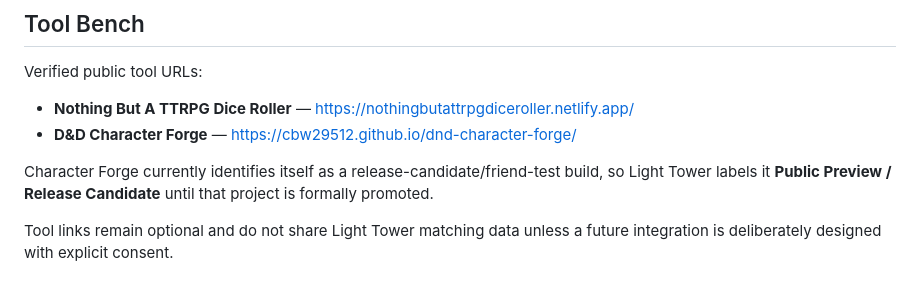
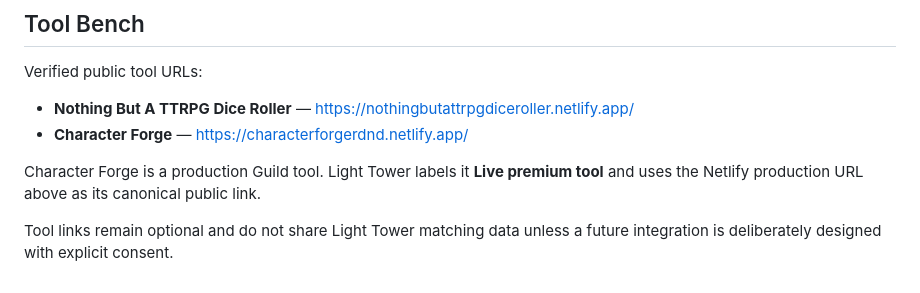
Before and after one commit to cbw29512/FlorenceRPGWebsite, a Markdown page: docs/TABLE_MATCHING_MODEL.md, the part around the change. Drawn GitHub-style.

Commit message:
Update matching docs for Character Forge production

```diff
--- a/docs/TABLE_MATCHING_MODEL.md
+++ b/docs/TABLE_MATCHING_MODEL.md
@@ -248,8 +248,8 @@ Florence-area places previously identified during founding-chapter research rema
 Verified public tool URLs:
 
 - **Nothing But A TTRPG Dice Roller** — https://nothingbutattrpgdiceroller.netlify.app/
-- **D&D Character Forge** — https://cbw29512.github.io/dnd-character-forge/
+- **Character Forge** — https://characterforgerdnd.netlify.app/
 
-Character Forge currently identifies itself as a release-candidate/friend-test build, so Light Tower labels it **Public Preview / Release Candidate** until that project is formally promoted.
+Character Forge is a production Guild tool. Light Tower labels it **Live premium tool** and uses the Netlify production URL above as its canonical public link.
 
 Tool links remain optional and do not share Light Tower matching data unless a future integration is deliberately designed with explicit consent.
```
